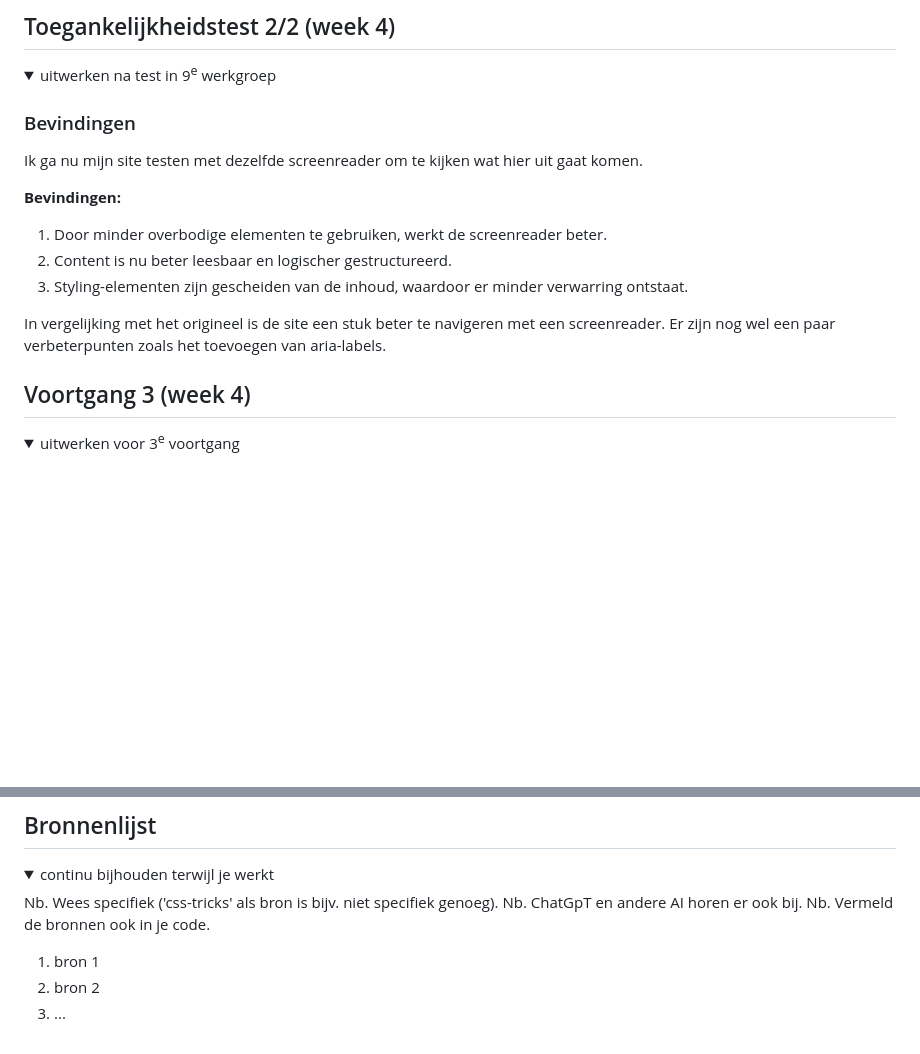
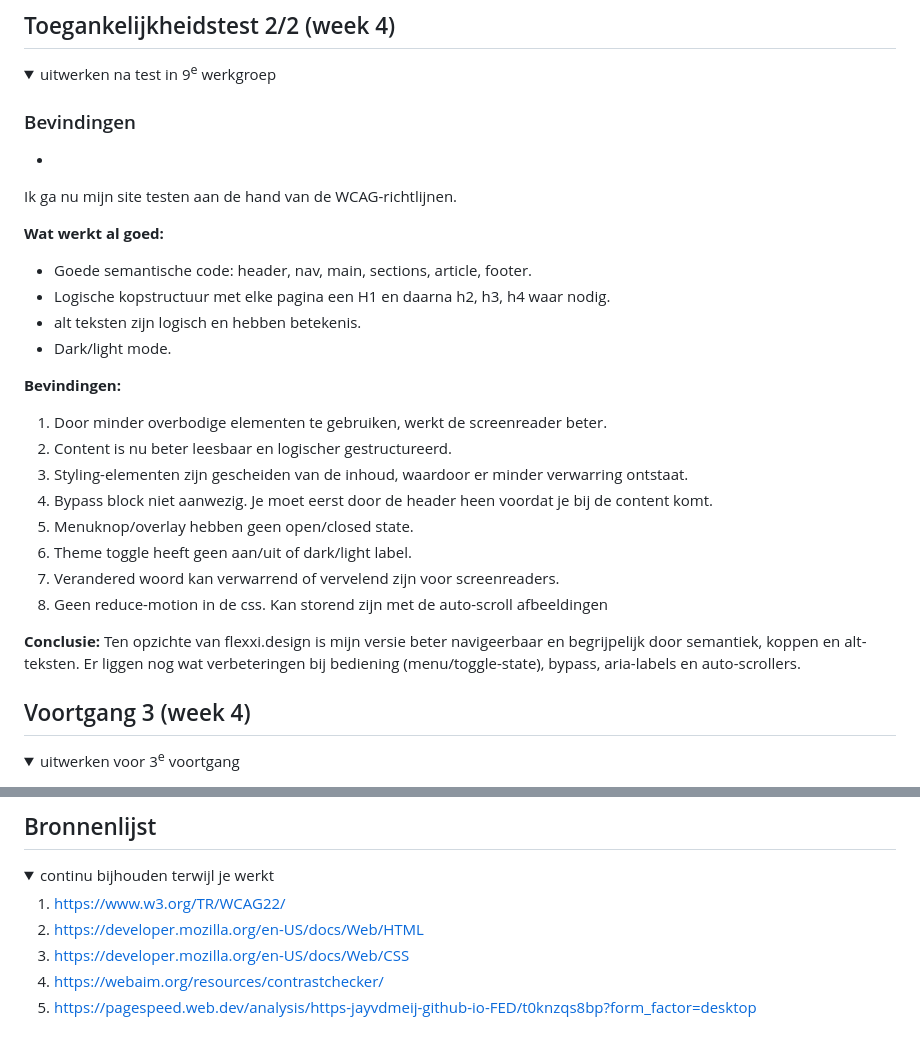
Before and after one commit to JayvdMeij/FED, a Markdown page: README.md, 2 parts joined by grey strips. Rendered like a GitHub page; folded sections open; blank space fills up the shorter version.

Commit message:
Verbetering readme

```diff
--- a/README.md
+++ b/README.md
@@ -158,16 +158,30 @@ Nb. Door *open* toe te voegen aan een *details* element kun je deze standaard op
   <summary>uitwerken na test in 9<sup>e</sup> werkgroep</summary>
 
   ### Bevindingen
+  -
+  Ik ga nu mijn site testen aan de hand van de WCAG-richtlijnen.
 
-  Ik ga nu mijn site testen met dezelfde screenreader om te kijken wat hier uit gaat komen.
+  **Wat werkt al goed:**
+
+  - Goede semantische code: header, nav, main, sections, article, footer.
+  - Logische kopstructuur met elke pagina een H1 en daarna h2, h3, h4 waar nodig.
+  - alt teksten zijn logisch en hebben betekenis.
+  - Dark/light mode.
+
 
   **Bevindingen:**
 
   1. Door minder overbodige elementen te gebruiken, werkt de screenreader beter.
   2. Content is nu beter leesbaar en logischer gestructureerd.
   3. Styling-elementen zijn gescheiden van de inhoud, waardoor er minder verwarring ontstaat.
+  4. Bypass block niet aanwezig. Je moet eerst door de header heen voordat je bij de content komt.
+  5. Menuknop/overlay hebben geen open/closed state.
+  6. Theme toggle heeft geen aan/uit of dark/light label.
+  7. Verandered woord kan verwarrend of vervelend zijn voor screenreaders.
+  8. Geen reduce-motion in de css. Kan storend zijn met de auto-scroll afbeeldingen
 
-  In vergelijking met het origineel is de site een stuk beter te navigeren met een screenreader. Er zijn nog wel een paar verbeterpunten zoals het toevoegen van aria-labels.
+  **Conclusie:**
+  Ten opzichte van flexxi.design is mijn versie beter navigeerbaar en begrijpelijk door semantiek, koppen en alt-teksten. Er liggen nog wat verbeteringen bij bediening (menu/toggle-state), bypass, aria-labels en auto-scrollers.
 
 </details>
 
@@ -225,12 +239,10 @@ Nb. Door *open* toe te voegen aan een *details* element kun je deze standaard op
 <details open>
   <summary>continu bijhouden terwijl je werkt</summary>
 
-  Nb. Wees specifiek ('css-tricks' als bron is bijv. niet specifiek genoeg).
-  Nb. ChatGpT en andere AI horen er ook bij.
-  Nb. Vermeld de bronnen ook in je code.
-
-  1. bron 1
-  2. bron 2
-  3. ...
+  1. https://www.w3.org/TR/WCAG22/
+  2. https://developer.mozilla.org/en-US/docs/Web/HTML
+  3. https://developer.mozilla.org/en-US/docs/Web/CSS
+  4. https://webaim.org/resources/contrastchecker/
+  5. https://pagespeed.web.dev/analysis/https-jayvdmeij-github-io-FED/t0knzqs8bp?form_factor=desktop
 
 </details>
```
